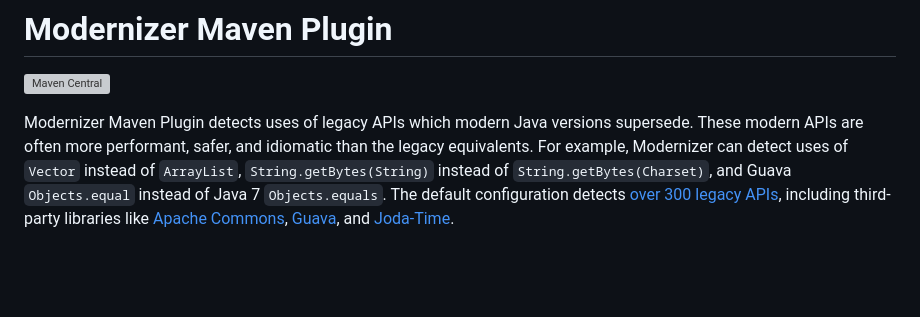
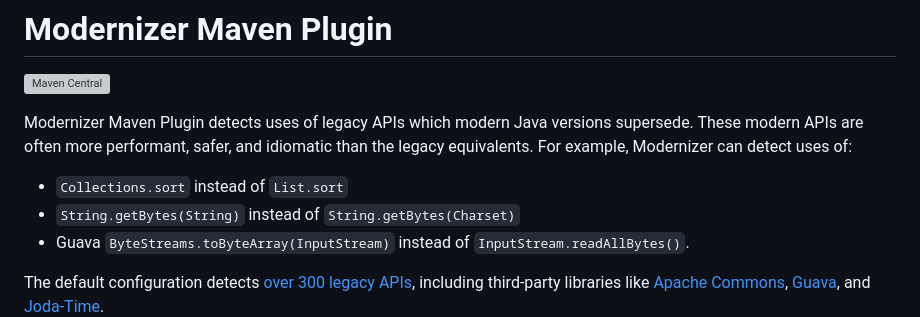
Before and after one commit to gaul/modernizer-maven-plugin, a Markdown page: README.md, the part around the change. Rendered like a GitHub page; blank space fills up the shorter version; grey boxes are pictures that could not be loaded.

Commit message:
Modernize the examples
Also prefer a bullet list.

```diff
--- a/README.md
+++ b/README.md
@@ -6,9 +6,12 @@ Modernizer Maven Plugin detects uses of legacy APIs which modern Java versions
 supersede.
 These modern APIs are often more performant, safer, and idiomatic than the
 legacy equivalents.
-For example, Modernizer can detect uses of `Vector` instead of `ArrayList`,
-`String.getBytes(String)` instead of `String.getBytes(Charset)`, and
-Guava `Objects.equal` instead of Java 7 `Objects.equals`.
+For example, Modernizer can detect uses of:
+
+* `Collections.sort` instead of `List.sort`
+* `String.getBytes(String)` instead of `String.getBytes(Charset)`
+* Guava `ByteStreams.toByteArray(InputStream)` instead of `InputStream.readAllBytes()`.
+
 The default configuration detects
 [over 300 legacy APIs](https://github.com/gaul/modernizer-maven-plugin/blob/master/modernizer-maven-plugin/src/main/resources/modernizer.xml),
 including third-party libraries like
```
